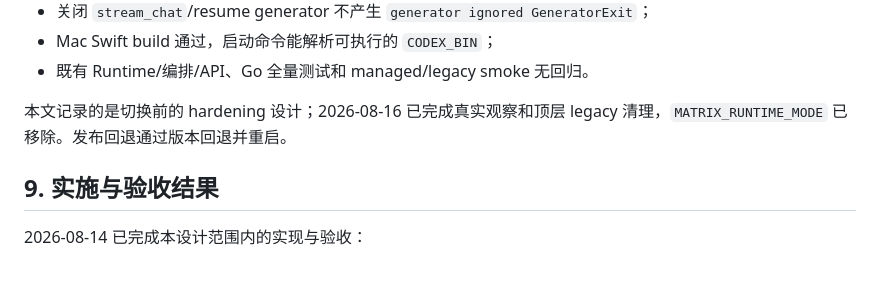
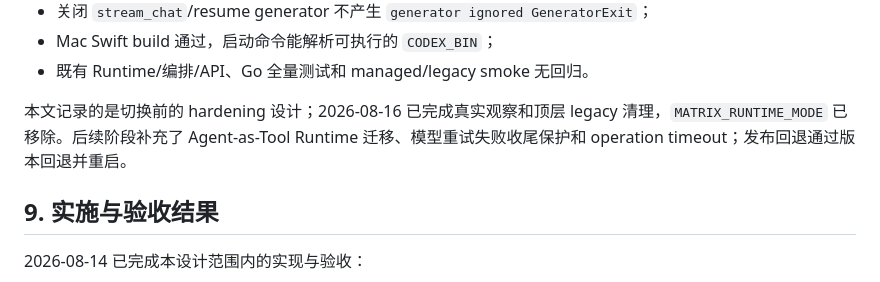
Before and after one commit to walker-qiang/personal-system, a Markdown page: docs/plans/2026-08-14-agent-runtime-hardening-design.md, the part around the change. GitHub-like rendering.

```diff
--- a/docs/plans/2026-08-14-agent-runtime-hardening-design.md
+++ b/docs/plans/2026-08-14-agent-runtime-hardening-design.md
@@ -111,7 +111,7 @@ Runtime Core 内只保留一个工具执行入口：
 - Mac Swift build 通过，启动命令能解析可执行的 `CODEX_BIN`；
 - 既有 Runtime/编排/API、Go 全量测试和 managed/legacy smoke 无回归。
 
-本文记录的是切换前的 hardening 设计；2026-08-16 已完成真实观察和顶层 legacy 清理，`MATRIX_RUNTIME_MODE` 已移除。发布回退通过版本回退并重启。
+本文记录的是切换前的 hardening 设计；2026-08-16 已完成真实观察和顶层 legacy 清理，`MATRIX_RUNTIME_MODE` 已移除。后续阶段补充了 Agent-as-Tool Runtime 迁移、模型重试失败收尾保护和 operation timeout；发布回退通过版本回退并重启。
 
 ## 9. 实施与验收结果
 
```
Also changed, not shown: docs/personal-system-design.md (+5 -3 lines), docs/project-progress.md (+1 -1 lines).
